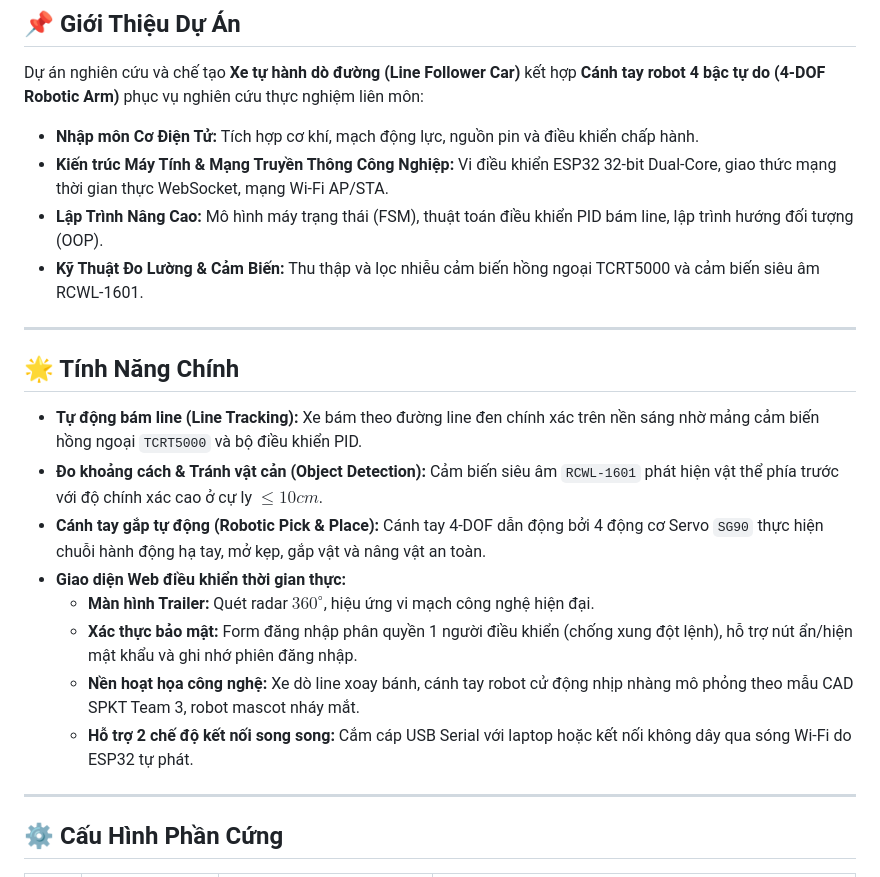
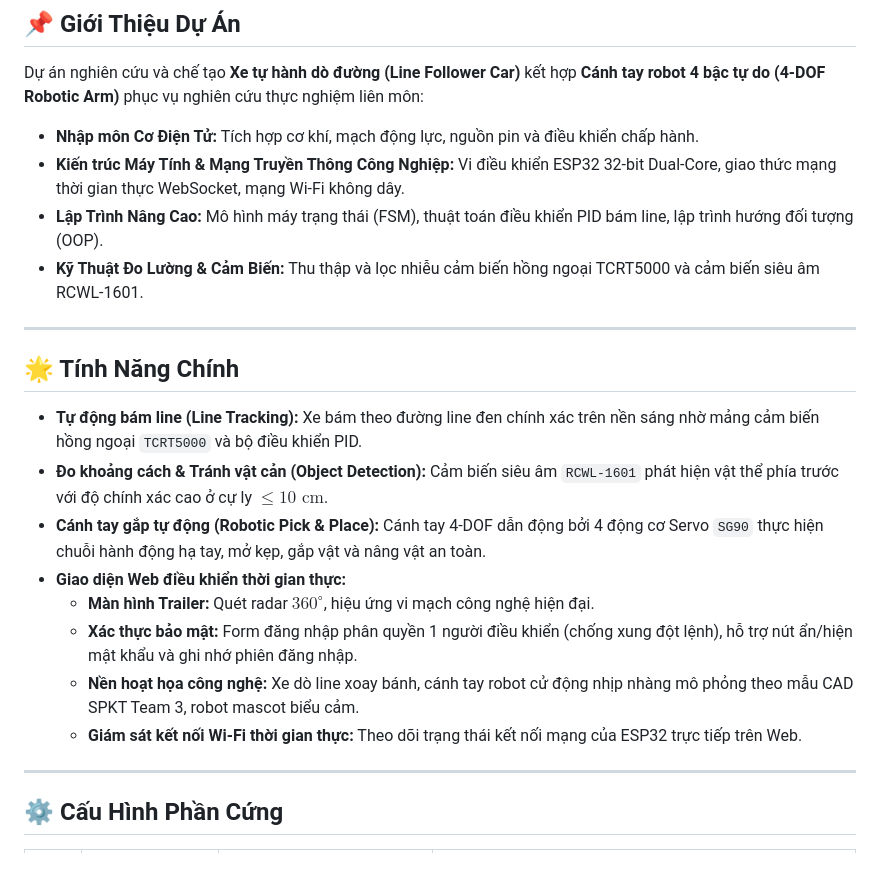
Before and after one commit to Sune27/line_follower_robot_arm, a Markdown page: README.md, the part around one of its changes. Drawn GitHub-style.

```diff
--- a/README.md
+++ b/README.md
@@ -12,7 +12,7 @@
 
 Dự án nghiên cứu và chế tạo **Xe tự hành dò đường (Line Follower Car)** kết hợp **Cánh tay robot 4 bậc tự do (4-DOF Robotic Arm)** phục vụ nghiên cứu thực nghiệm liên môn:
 - **Nhập môn Cơ Điện Tử:** Tích hợp cơ khí, mạch động lực, nguồn pin và điều khiển chấp hành.
-- **Kiến trúc Máy Tính & Mạng Truyền Thông Công Nghiệp:** Vi điều khiển ESP32 32-bit Dual-Core, giao thức mạng thời gian thực WebSocket, mạng Wi-Fi AP/STA.
+- **Kiến trúc Máy Tính & Mạng Truyền Thông Công Nghiệp:** Vi điều khiển ESP32 32-bit Dual-Core, giao thức mạng thời gian thực WebSocket, mạng Wi-Fi không dây.
 - **Lập Trình Nâng Cao:** Mô hình máy trạng thái (FSM), thuật toán điều khiển PID bám line, lập trình hướng đối tượng (OOP).
 - **Kỹ Thuật Đo Lường & Cảm Biến:** Thu thập và lọc nhiễu cảm biến hồng ngoại TCRT5000 và cảm biến siêu âm RCWL-1601.
 
@@ -21,13 +21,13 @@ Dự án nghiên cứu và chế tạo **Xe tự hành dò đường (Line Follo
 ## 🌟 Tính Năng Chính
 
 * **Tự động bám line (Line Tracking):** Xe bám theo đường line đen chính xác trên nền sáng nhờ mảng cảm biến hồng ngoại `TCRT5000` và bộ điều khiển PID.
-* **Đo khoảng cách & Tránh vật cản (Object Detection):** Cảm biến siêu âm `RCWL-1601` phát hiện vật thể phía trước với độ chính xác cao ở cự ly $\le 10 cm$.
+* **Đo khoảng cách & Tránh vật cản (Object Detection):** Cảm biến siêu âm `RCWL-1601` phát hiện vật thể phía trước với độ chính xác cao ở cự ly $\le 10\text{ cm}$.
 * **Cánh tay gắp tự động (Robotic Pick & Place):** Cánh tay 4-DOF dẫn động bởi 4 động cơ Servo `SG90` thực hiện chuỗi hành động hạ tay, mở kẹp, gắp vật và nâng vật an toàn.
 * **Giao diện Web điều khiển thời gian thực:**
   - **Màn hình Trailer:** Quét radar $360^\circ$, hiệu ứng vi mạch công nghệ hiện đại.
   - **Xác thực bảo mật:** Form đăng nhập phân quyền 1 người điều khiển (chống xung đột lệnh), hỗ trợ nút ẩn/hiện mật khẩu và ghi nhớ phiên đăng nhập.
-  - **Nền hoạt họa công nghệ:** Xe dò line xoay bánh, cánh tay robot cử động nhịp nhàng mô phỏng theo mẫu CAD SPKT Team 3, robot mascot nháy mắt.
-  - **Hỗ trợ 2 chế độ kết nối song song:** Cắm cáp USB Serial với laptop hoặc kết nối không dây qua sóng Wi-Fi do ESP32 tự phát.
+  - **Nền hoạt họa công nghệ:** Xe dò line xoay bánh, cánh tay robot cử động nhịp nhàng mô phỏng theo mẫu CAD SPKT Team 3, robot mascot biểu cảm.
+  - **Giám sát kết nối Wi-Fi thời gian thực:** Theo dõi trạng thái kết nối mạng của ESP32 trực tiếp trên Web.
 
 ---
 
```
Also changed, not shown: other parts of README.md (+46 -54 lines).
